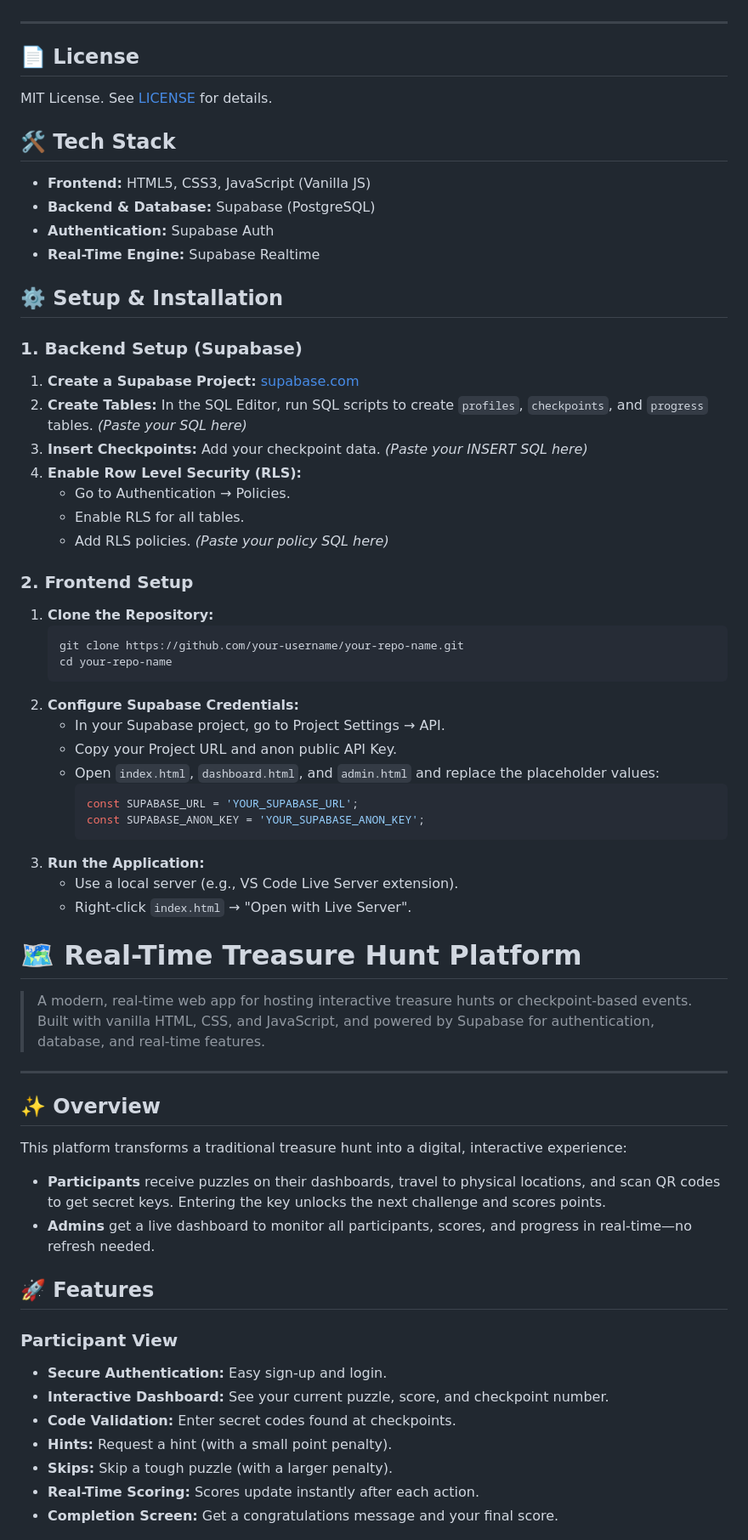
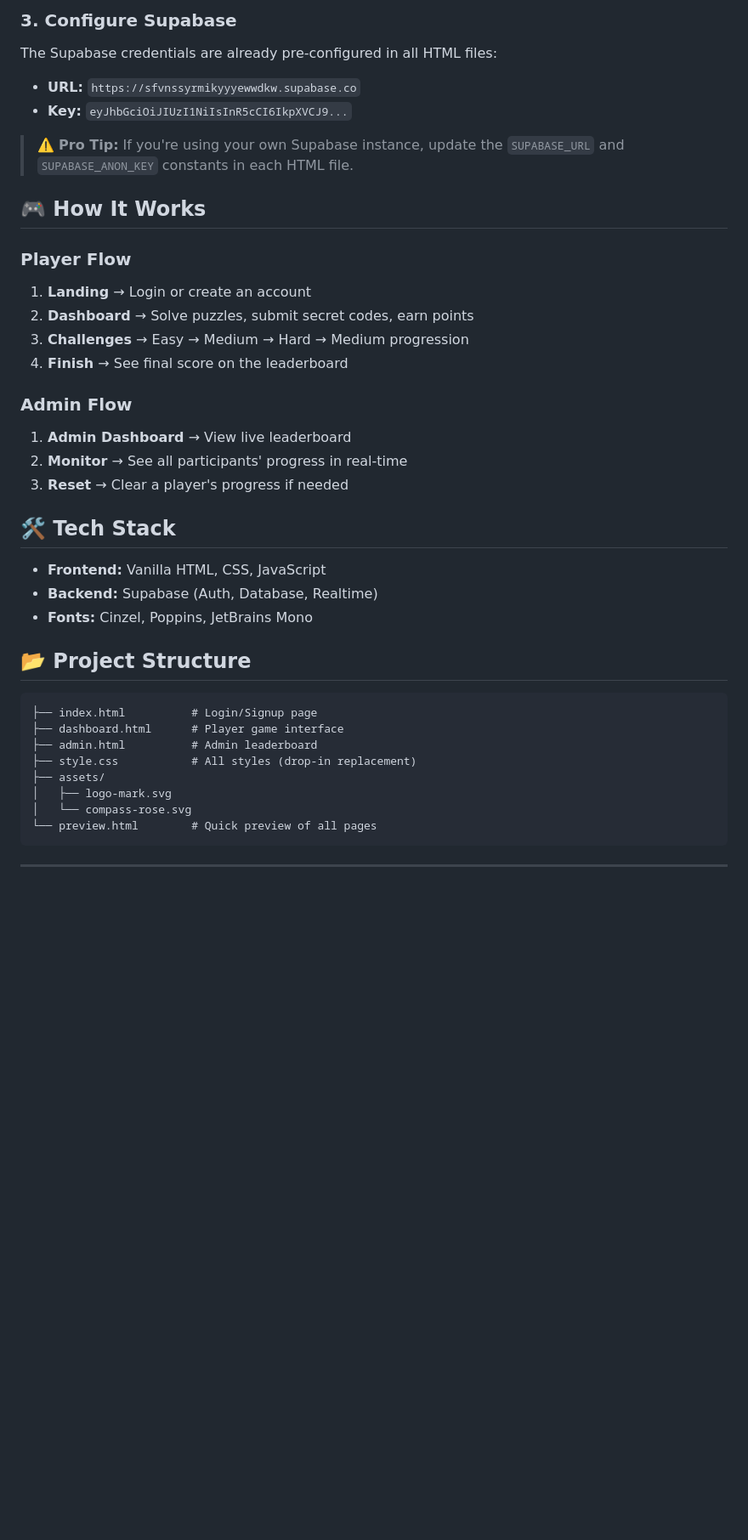
Before and after one commit to Shanmuk4622/Treasure-Hunt, a Markdown page: Readme.md, the part around one of its changes. Shown at 85% size. Drawn GitHub-style; blank space fills up the shorter version.

````diff
--- a/Readme.md
+++ b/Readme.md
@@ -19,62 +37,41 @@
+### 3. Configure Supabase
+The Supabase credentials are already pre-configured in all HTML files:
+- **URL:** `https://sfvnssyrmikyyyewwdkw.supabase.co`
+- **Key:** `eyJhbGciOiJIUzI1NiIsInR5cCI6IkpXVCJ9...`
+
+> ⚠️ **Pro Tip:** If you're using your own Supabase instance, update the `SUPABASE_URL` and `SUPABASE_ANON_KEY` constants in each HTML file.
+
+## 🎮 How It Works
+
+### Player Flow
+1. **Landing** → Login or create an account
+2. **Dashboard** → Solve puzzles, submit secret codes, earn points
+3. **Challenges** → Easy → Medium → Hard → Medium progression
+4. **Finish** → See final score on the leaderboard
+
+### Admin Flow
+1. **Admin Dashboard** → View live leaderboard
+2. **Monitor** → See all participants' progress in real-time
+3. **Reset** → Clear a player's progress if needed
+
+## 🛠️ Tech Stack
+
+- **Frontend:** Vanilla HTML, CSS, JavaScript
+- **Backend:** Supabase (Auth, Database, Realtime)
+- **Fonts:** Cinzel, Poppins, JetBrains Mono
+
+## 📂 Project Structure
+
+```
+├── index.html          # Login/Signup page
+├── dashboard.html      # Player game interface
+├── admin.html          # Admin leaderboard
+├── style.css           # All styles (drop-in replacement)
+├── assets/
+│   ├── logo-mark.svg
+│   └── compass-rose.svg
+└── preview.html        # Quick preview of all pages
+```
 
 ---
 
-## 📄 License
-MIT License. See [LICENSE](LICENSE) for details.
-## 🛠️ Tech Stack
-- **Frontend:** HTML5, CSS3, JavaScript (Vanilla JS)
-- **Backend & Database:** Supabase (PostgreSQL)
-- **Authentication:** Supabase Auth
-- **Real-Time Engine:** Supabase Realtime
-
-## ⚙️ Setup & Installation
-
-### 1. Backend Setup (Supabase)
-1. **Create a Supabase Project:** [supabase.com](https://supabase.com/)
-2. **Create Tables:** In the SQL Editor, run SQL scripts to create `profiles`, `checkpoints`, and `progress` tables. *(Paste your SQL here)*
-3. **Insert Checkpoints:** Add your checkpoint data. *(Paste your INSERT SQL here)*
-4. **Enable Row Level Security (RLS):**
-    - Go to Authentication → Policies.
-    - Enable RLS for all tables.
-    - Add RLS policies. *(Paste your policy SQL here)*
-
-### 2. Frontend Setup
-1. **Clone the Repository:**
-    ```sh
-    git clone https://github.com/your-username/your-repo-name.git
-    cd your-repo-name
-    ```
-2. **Configure Supabase Credentials:**
-    - In your Supabase project, go to Project Settings → API.
-    - Copy your Project URL and anon public API Key.
-    - Open `index.html`, `dashboard.html`, and `admin.html` and replace the placeholder values:
-      ```js
-      const SUPABASE_URL = 'YOUR_SUPABASE_URL';
-      const SUPABASE_ANON_KEY = 'YOUR_SUPABASE_ANON_KEY';
-      ```
-3. **Run the Application:**
-    - Use a local server (e.g., VS Code Live Server extension).
-    - Right-click `index.html` → "Open with Live Server".
-
-# 🗺️ Real-Time Treasure Hunt Platform
-
->A modern, real-time web app for hosting interactive treasure hunts or checkpoint-based events. Built with vanilla HTML, CSS, and JavaScript, and powered by Supabase for authentication, database, and real-time features.
-
----
-
-## ✨ Overview
-This platform transforms a traditional treasure hunt into a digital, interactive experience:
-- **Participants** receive puzzles on their dashboards, travel to physical locations, and scan QR codes to get secret keys. Entering the key unlocks the next challenge and scores points.
-- **Admins** get a live dashboard to monitor all participants, scores, and progress in real-time—no refresh needed.
-
-## 🚀 Features
-
-### Participant View
-- **Secure Authentication:** Easy sign-up and login.
-- **Interactive Dashboard:** See your current puzzle, score, and checkpoint number.
-- **Code Validation:** Enter secret codes found at checkpoints.
-- **Hints:** Request a hint (with a small point penalty).
-- **Skips:** Skip a tough puzzle (with a larger penalty).
-- **Real-Time Scoring:** Scores update instantly after each action.
-- **Completion Screen:** Get a congratulations message and your final score.
-
````
Also changed, not shown: other parts of Readme.md (+34 -55 lines), README.md (added, +18 -0 lines), image1.png (added), 9 other files.
